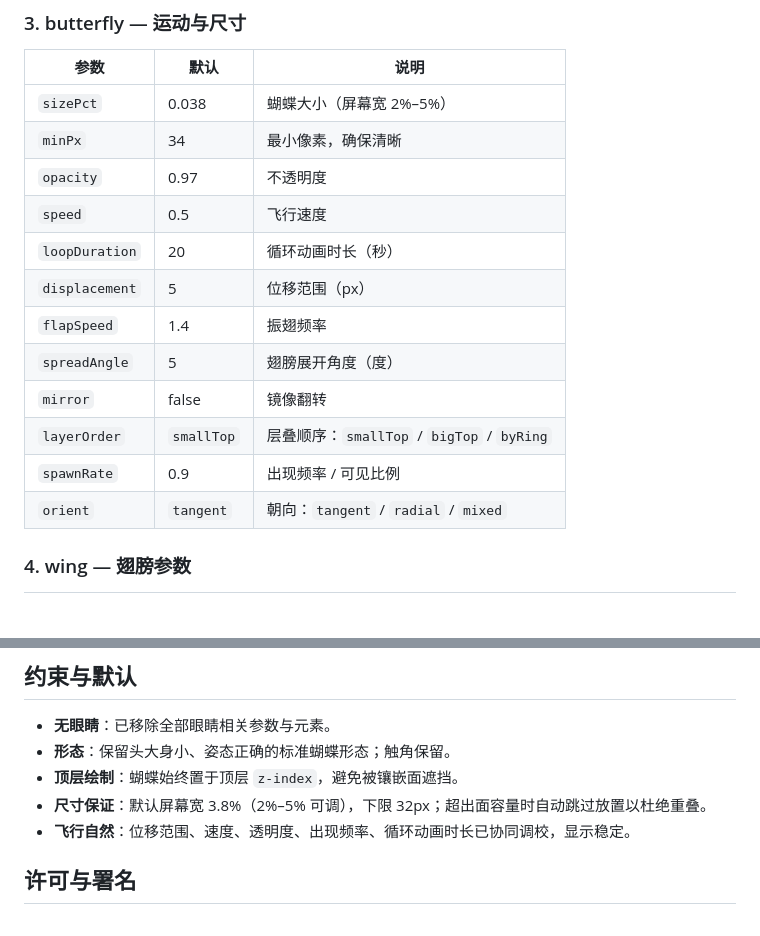
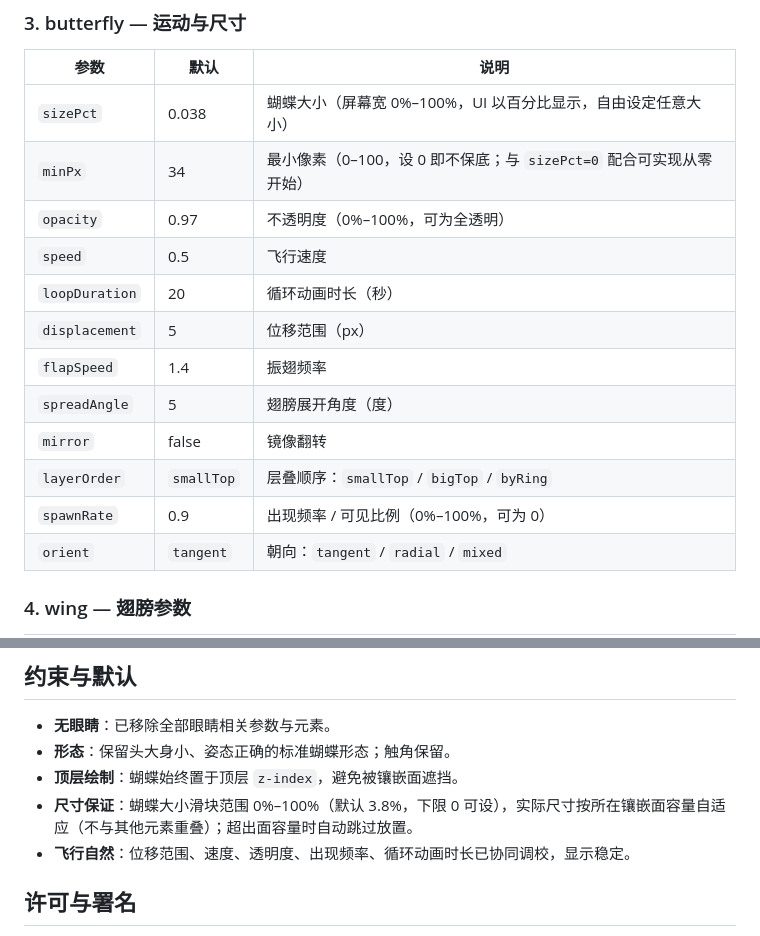
Before and after one commit to LotusLiuXY/circle-limit-butterflies, a Markdown page: README.md, 2 parts joined by grey strips. GitHub-like rendering; blank space fills up the shorter version.

Commit message:
chore: 统一尺寸/百分比类滑块范围为 0–100% (README.md)

```diff
--- a/README.md
+++ b/README.md
@@ -49,9 +49,9 @@
 ### 3. butterfly — 运动与尺寸
 | 参数 | 默认 | 说明 |
 |------|------|------|
-| `sizePct` | 0.038 | 蝴蝶大小（屏幕宽 2%–5%） |
-| `minPx` | 34 | 最小像素，确保清晰 |
-| `opacity` | 0.97 | 不透明度 |
+| `sizePct` | 0.038 | 蝴蝶大小（屏幕宽 0%–100%，UI 以百分比显示，自由设定任意大小） |
+| `minPx` | 34 | 最小像素（0–100，设 0 即不保底；与 `sizePct=0` 配合可实现从零开始） |
+| `opacity` | 0.97 | 不透明度（0%–100%，可为全透明） |
 | `speed` | 0.5 | 飞行速度 |
 | `loopDuration` | 20 | 循环动画时长（秒） |
 | `displacement` | 5 | 位移范围（px） |
@@ -59,7 +59,7 @@
 | `spreadAngle` | 5 | 翅膀展开角度（度） |
 | `mirror` | false | 镜像翻转 |
 | `layerOrder` | `smallTop` | 层叠顺序：`smallTop` / `bigTop` / `byRing` |
-| `spawnRate` | 0.9 | 出现频率 / 可见比例 |
+| `spawnRate` | 0.9 | 出现频率 / 可见比例（0%–100%，可为 0） |
 | `orient` | `tangent` | 朝向：`tangent` / `radial` / `mixed` |
 
 ### 4. wing — 翅膀参数
@@ -114,7 +114,7 @@
 - **无眼睛**：已移除全部眼睛相关参数与元素。
 - **形态**：保留头大身小、姿态正确的标准蝴蝶形态；触角保留。
 - **顶层绘制**：蝴蝶始终置于顶层 `z-index`，避免被镶嵌面遮挡。
-- **尺寸保证**：默认屏幕宽 3.8%（2%–5% 可调），下限 32px；超出面容量时自动跳过放置以杜绝重叠。
+- **尺寸保证**：蝴蝶大小滑块范围 0%–100%（默认 3.8%，下限 0 可设），实际尺寸按所在镶嵌面容量自适应（不与其他元素重叠）；超出面容量时自动跳过放置。
 - **飞行自然**：位移范围、速度、透明度、出现频率、循环动画时长已协同调校，显示稳定。
 
 ## 许可与署名
```
